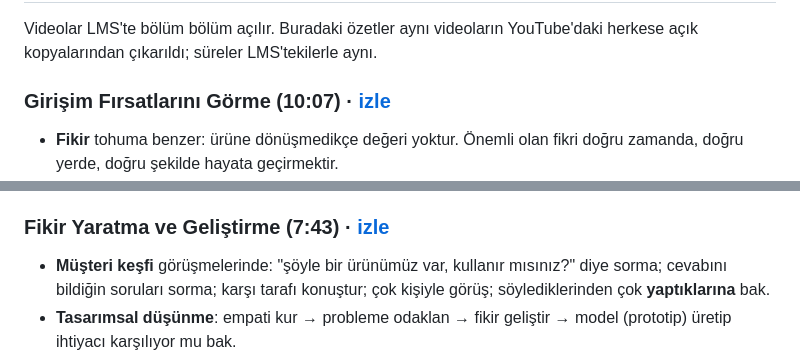
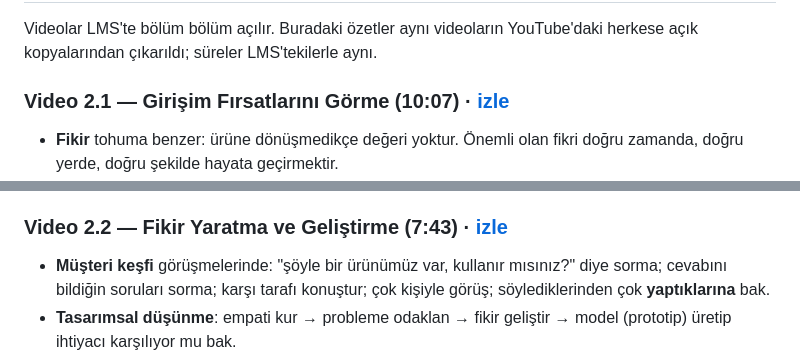
Before and after one commit to AkdenizOS/CSE-483-Entrepreneurship, a Markdown page: kosgeb/geleneksel/02-firsatlar-ve-fikir-gelistirme.md, 2 parts joined by grey strips. Drawn GitHub-style.

Commit message:
docs(kosgeb): name the Bölüm 2 videos as the LMS numbers them

```diff
--- a/kosgeb/geleneksel/02-firsatlar-ve-fikir-gelistirme.md
+++ b/kosgeb/geleneksel/02-firsatlar-ve-fikir-gelistirme.md
@@ -124,7 +124,7 @@ Sorular PDF s. 58'de başlar. Cevap anahtarı PDF s. 60'tadır.
 
 Videolar LMS'te bölüm bölüm açılır. Buradaki özetler aynı videoların YouTube'daki herkese açık kopyalarından çıkarıldı; süreler LMS'tekilerle aynı.
 
-### Girişim Fırsatlarını Görme (10:07) · [izle](https://www.youtube.com/watch?v=FXLxO7D9KC0)
+### Video 2.1 — Girişim Fırsatlarını Görme (10:07) · [izle](https://www.youtube.com/watch?v=FXLxO7D9KC0)
 
 - **Fikir** tohuma benzer: ürüne dönüşmedikçe değeri yoktur. Önemli olan fikri doğru zamanda, doğru yerde, doğru şekilde hayata geçirmektir.
 - "Fikir orijinal olmalı ve sır gibi saklanmalı" doğru bilinen bir yanlıştır. Örnek: 2010'dan beri internetten takı satan her iki girişimden biri batmıştır; analiz ve plan şarttır.
@@ -133,7 +133,7 @@ Videolar LMS'te bölüm bölüm açılır. Buradaki özetler aynı videoların Y
 - Kendi problemini çözerek doğan girişimler: **MailChimp** (e-posta tasarımı yapmayı sevmeyen ajans), **Shopify** (snowboard satmak isteyen Tobi Lütke; 2006), **WeWork** (binadaki boş alanlar; önce Green Desk, 2008), **Dropbox** (evde unutulan USB), **Malwarebytes** (14 yaşında virüsü silemeyen kurucu), **Facebook** (CourseMatch ve FaceMash'ten), **Google** (Page'in tezi; atıf mantığı → PageRank, ilk adı BackRub), **Joy Mangano** (sıkması kolay paspas).
 - **İhtiyaç**: kişinin eksikliğini hissettiği şey. İnsanlar ihtiyacını yanlış ifade edebilir: Ford'a atfedilen "daha hızlı atlar" sözü; MP3 bir araçtır, ihtiyaç müzik dinlemektir.
 
-### Fikir Yaratma ve Geliştirme (7:43) · [izle](https://www.youtube.com/watch?v=Mu-nBcMhuwg)
+### Video 2.2 — Fikir Yaratma ve Geliştirme (7:43) · [izle](https://www.youtube.com/watch?v=Mu-nBcMhuwg)
 
 - **Müşteri keşfi** görüşmelerinde: "şöyle bir ürünümüz var, kullanır mısınız?" diye sorma; cevabını bildiğin soruları sorma; karşı tarafı konuştur; çok kişiyle görüş; söylediklerinden çok **yaptıklarına** bak.
 - **Tasarımsal düşünme**: empati kur → probleme odaklan → fikir geliştir → model (prototip) üretip ihtiyacı karşılıyor mu bak.
```
